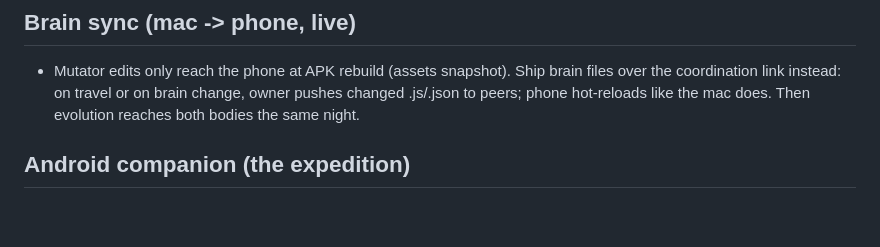
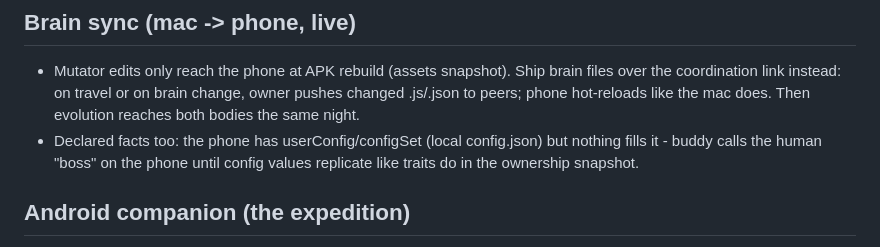
Before and after one commit to dilirity/buddy, a Markdown page: BACKLOG.md, the part around the change. Rendered like a GitHub page; blank space fills up the shorter version.

Commit message:
backlog: config values need replication to the phone
Co-Authored-By: Claude Fable 5 <noreply@anthropic.com>

```diff
--- a/BACKLOG.md
+++ b/BACKLOG.md
@@ -29,6 +29,7 @@
 
 ## Brain sync (mac -> phone, live)
 - Mutator edits only reach the phone at APK rebuild (assets snapshot). Ship brain files over the coordination link instead: on travel or on brain change, owner pushes changed .js/.json to peers; phone hot-reloads like the mac does. Then evolution reaches both bodies the same night.
+- Declared facts too: the phone has userConfig/configSet (local config.json) but nothing fills it - buddy calls the human "boss" on the phone until config values replicate like traits do in the ownership snapshot.
 
 ## Android companion (the expedition)
 - Real buddy-on-phone: Android overlay app ("draw over other apps"), renders the same sprites.json pixel maps, subscribes to the ntfy topic for arrive/return commands and publishes phone-side events (pokes) back. Presence handoff: buddy exists on ONE device at a time - Mac hides it while abroad, phone walks it in. Mini-brain on the phone (idle/wander/poke/lines); personality, evolution, memory stay on the Mac; trip reports on return. Separate repo, Kotlin, days of work - the current ghost-at-the-edge travel act is the placeholder fiction until then.
```
